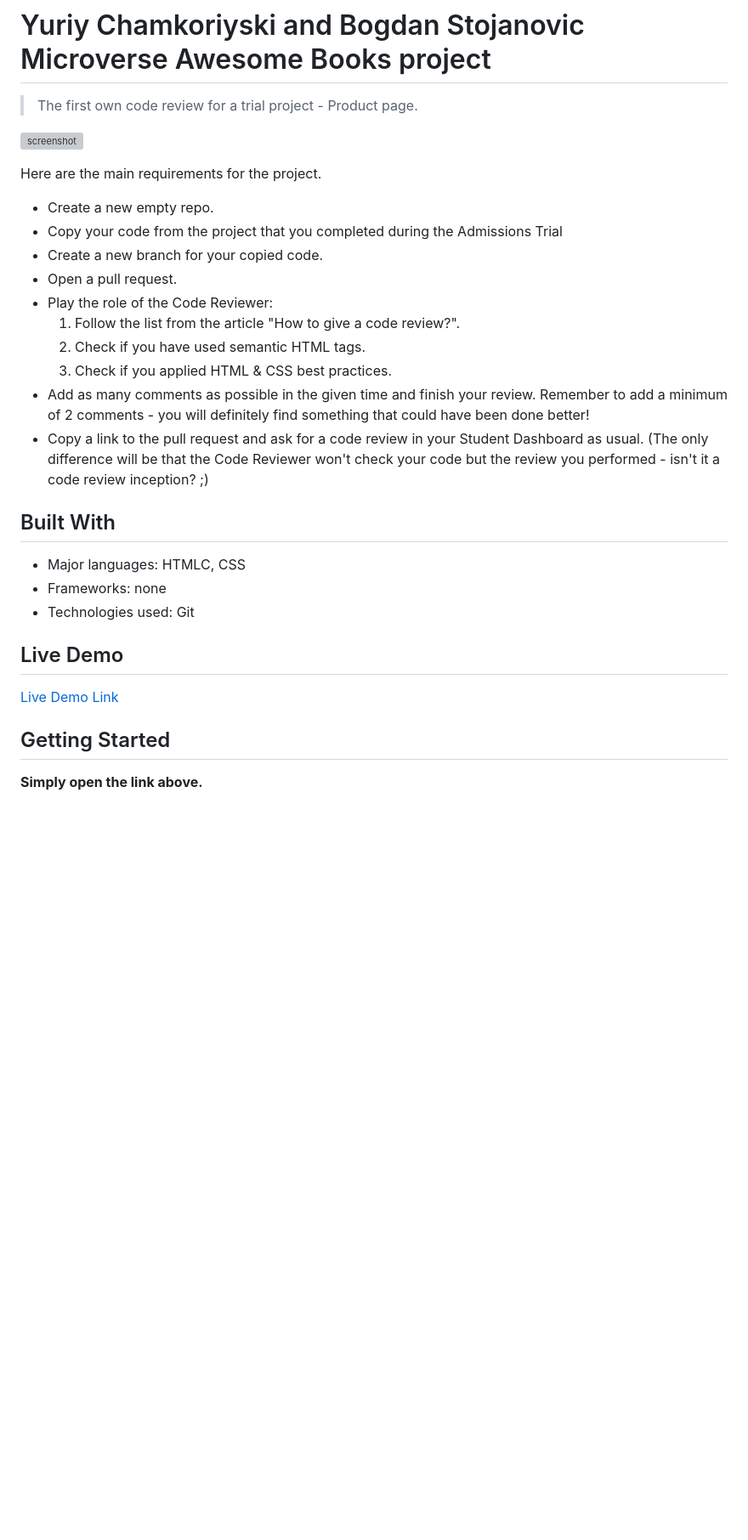
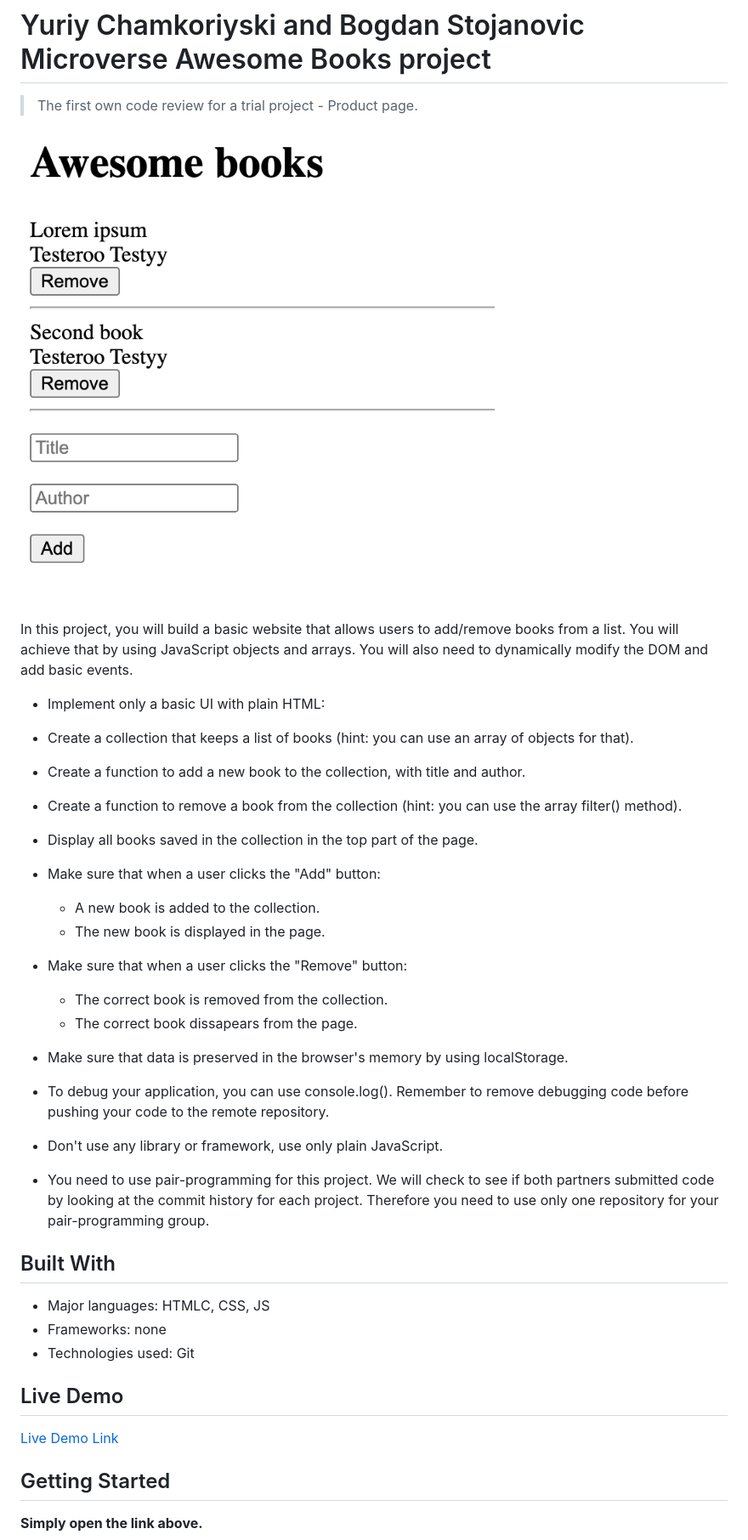
Before and after one commit to Hombre2014/Awesome_Books, a Markdown page: README.md, the part around the change printed below. Shown: that part at 85% size. Drawn GitHub-style; pictures changed too: app_screenshot.png; blank space fills up the shorter version; grey boxes are pictures that could not be loaded.

```diff
--- a/README.md
+++ b/README.md
@@ -4,24 +4,31 @@
 
 > The first own code review for a trial project - Product page.
 
-![screenshot](./img/app-screeshot.JPG)
+![screenshot](./app_screenshot.png)
 
-Here are the main requirements for the project.
+In this project, you will build a basic website that allows users to add/remove books from a list. You will achieve that by using JavaScript objects and arrays. You will also need to dynamically modify the DOM and add basic events.
 
-- Create a new empty repo.
-- Copy your code from the project that you completed during the Admissions Trial
-- Create a new branch for your copied code.
-- Open a pull request.
-- Play the role of the Code Reviewer:
-  1. Follow the list from the article "How to give a code review?".
-  2. Check if you have used semantic HTML tags.
-  3. Check if you applied HTML & CSS best practices.
-- Add as many comments as possible in the given time and finish your review. Remember to add a minimum of 2 comments - you will definitely find something that could have been done better!
-- Copy a link to the pull request and ask for a code review in your Student Dashboard as usual. (The only difference will be that the Code Reviewer won't check your code but the review you performed - isn't it a code review inception? ;)
+- Implement only a basic UI with plain HTML:
+
+
+- Create a collection that keeps a list of books (hint: you can use an array of objects for that).
+- Create a function to add a new book to the collection, with title and author.
+- Create a function to remove a book from the collection (hint: you can use the array filter() method).
+- Display all books saved in the collection in the top part of the page.
+- Make sure that when a user clicks the "Add" button:
+    - A new book is added to the collection.
+    - The new book is displayed in the page.
+- Make sure that when a user clicks the "Remove" button:
+    - The correct book is removed from the collection.
+    - The correct book dissapears from the page.
+- Make sure that data is preserved in the browser's memory by using localStorage.
+- To debug your application, you can use console.log(). Remember to remove debugging code before pushing your code to the remote repository.
+- Don't use any library or framework, use only plain JavaScript.
+- You need to use pair-programming for this project. We will check to see if both partners submitted code by looking at the commit history for each project. Therefore you need to use only one repository for your pair-programming group.
 
 ## Built With
 
-- Major languages: HTMLC, CSS
+- Major languages: HTMLC, CSS, JS
 - Frameworks: none
 - Technologies used: Git
 
```
Also changed, not shown: other parts of README.md (+9 -2 lines), 4 other files.
